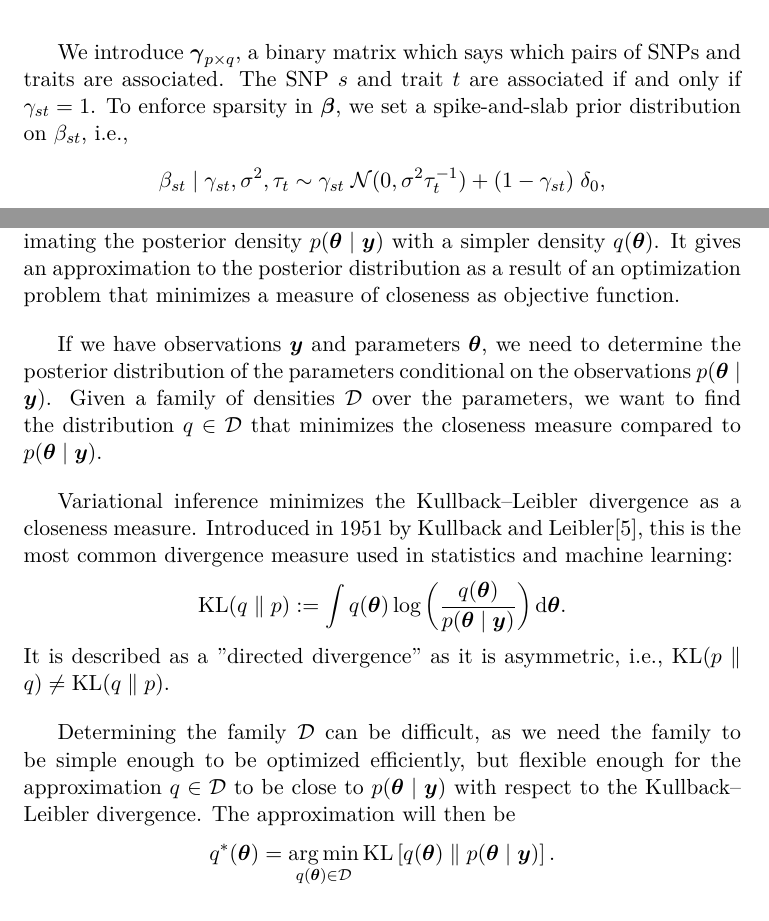
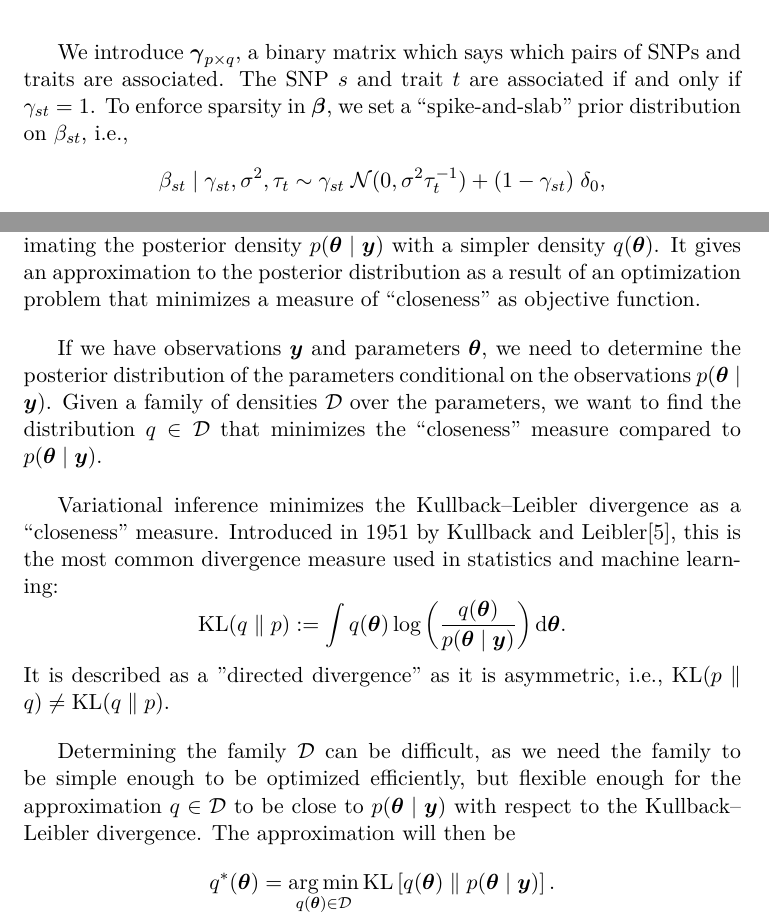
Before and after one commit to WilliamVanRooij/MasterProject, a LaTeX thesis (LaTeX/20190401_main.tex): two parts of pages 6 and 8 of 19, joined at a grey line, cut so that both start at the same text. Compiled offline with pdfLaTeX.

Commit message:
Update 26.04.19

```diff
--- a/LaTeX/20190401_main.tex
+++ b/LaTeX/20190401_main.tex
@@ -69,7 +69,7 @@ where $\boldsymbol{\beta}_{st}$ represents the association between SNP $s$ and t
 \sigma^{-2} &\sim \text{Gamma}(\lambda,\nu).
 \end{align*}
 
-We introduce $\boldsymbol{\gamma}_{p\times q}$, a binary matrix which says which pairs of SNPs and traits are associated. The SNP $s$ and trait $t$ are associated if and only if $\gamma_{st} = 1$. To enforce sparsity in $\boldsymbol{\beta}$, we set a spike-and-slab prior distribution on $\beta_{st}$, i.e.,
+We introduce $\boldsymbol{\gamma}_{p\times q}$, a binary matrix which says which pairs of SNPs and traits are associated. The SNP $s$ and trait $t$ are associated if and only if $\gamma_{st} = 1$. To enforce sparsity in $\boldsymbol{\beta}$, we set a ``spike-and-slab'' prior distribution on $\beta_{st}$, i.e.,
 \begin{equation*}
 \beta_{st} \mid \gamma_{st},\sigma^2, \tau_t \sim \gamma_{st}\;\mathcal{N}(0,\sigma^2\tau_t^{-1})+(1-\gamma_{st})\;\delta_0,
 \end{equation*}
@@ -90,11 +90,11 @@ a_s = 1,\;b_s = q(p-p^*)/p^*.
 % =========================================
 \newpage
 \chapter{Variational Inference}
-When computing the posterior density of parameters $\boldsymbol{\theta}$ according to observed data $\boldsymbol{y}$, variational inference simplifies the computation by approximating the posterior density $p(\boldsymbol{\theta}\mid \boldsymbol{y})$ with a simpler density $q(\boldsymbol{\theta})$. It gives an approximation to the posterior distribution as a result of an optimization problem that minimizes a measure of closeness as objective function.
+When computing the posterior density of parameters $\boldsymbol{\theta}$ according to observed data $\boldsymbol{y}$, variational inference simplifies the computation by approximating the posterior density $p(\boldsymbol{\theta}\mid \boldsymbol{y})$ with a simpler density $q(\boldsymbol{\theta})$. It gives an approximation to the posterior distribution as a result of an optimization problem that minimizes a measure of ``closeness'' as objective function.
 
-If we have observations $\boldsymbol{y}$ and parameters $\boldsymbol{\theta}$, we need to determine the posterior distribution of the parameters conditional on the observations $p(\boldsymbol{\theta} \mid \boldsymbol{y})$. Given a family of densities $\mathcal{D}$ over the parameters, we want to find the distribution $q \in \mathcal{D}$ that minimizes the closeness measure compared to $p(\boldsymbol{\theta} \mid \boldsymbol{y})$.
+If we have observations $\boldsymbol{y}$ and parameters $\boldsymbol{\theta}$, we need to determine the posterior distribution of the parameters conditional on the observations $p(\boldsymbol{\theta} \mid \boldsymbol{y})$. Given a family of densities $\mathcal{D}$ over the parameters, we want to find the distribution $q \in \mathcal{D}$ that minimizes the ``closeness'' measure compared to $p(\boldsymbol{\theta} \mid \boldsymbol{y})$.
 
-Variational inference minimizes the Kullback--Leibler divergence as a closeness measure. Introduced in 1951 by Kullback and Leibler\cite{kl51}, this is the most common divergence measure used in statistics and machine learning:
+Variational inference minimizes the Kullback--Leibler divergence as a ``closeness'' measure. Introduced in 1951 by Kullback and Leibler\cite{kl51}, this is the most common divergence measure used in statistics and machine learning:
 \begin{equation*}
 \KL(q\parallel p) := \int q(\boldsymbol{\theta})\log \left(\frac{q(\boldsymbol{\theta})}{p(\boldsymbol{\theta} \mid \boldsymbol{y})}\right) \mathrm{d}\boldsymbol{\theta}.
 \end{equation*}
```
Also changed, not shown: LaTeX/20190401_main.pdf, 3 other files.
